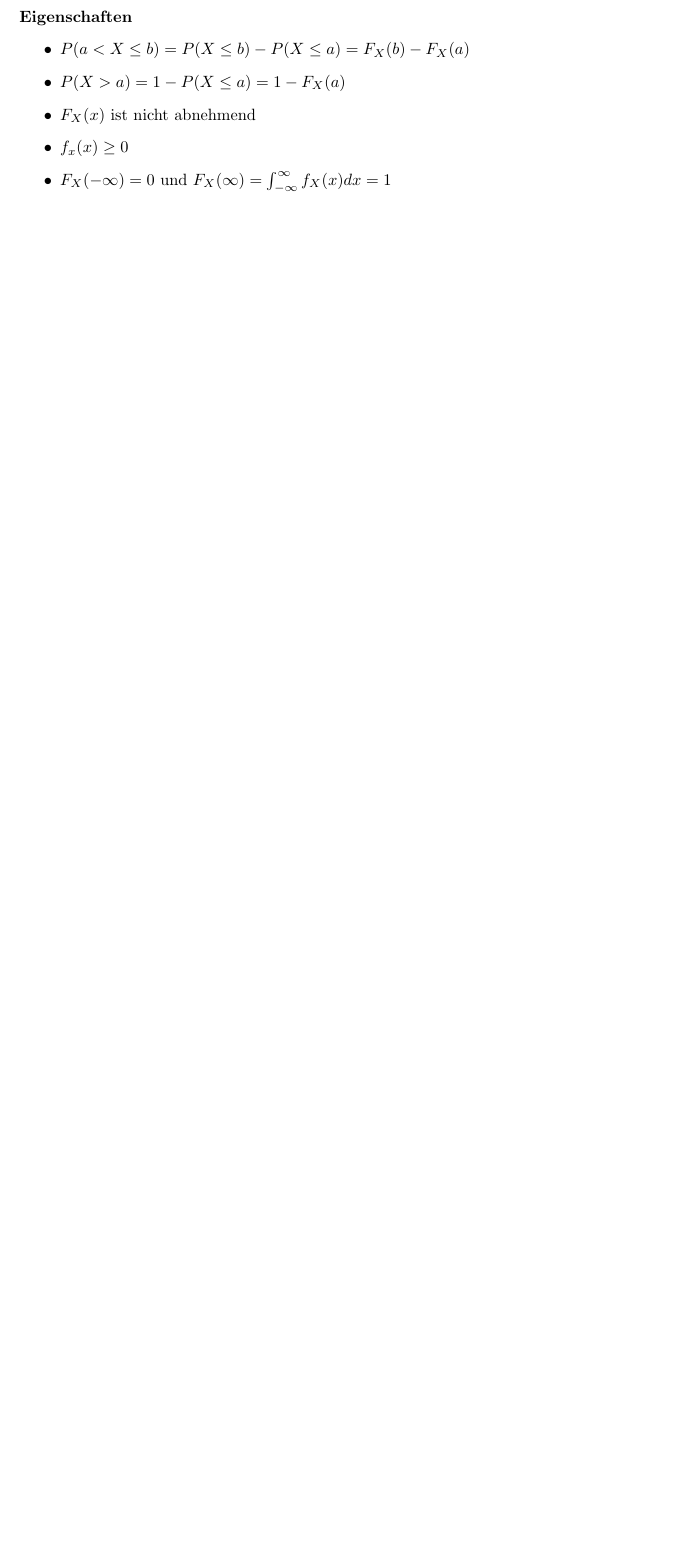
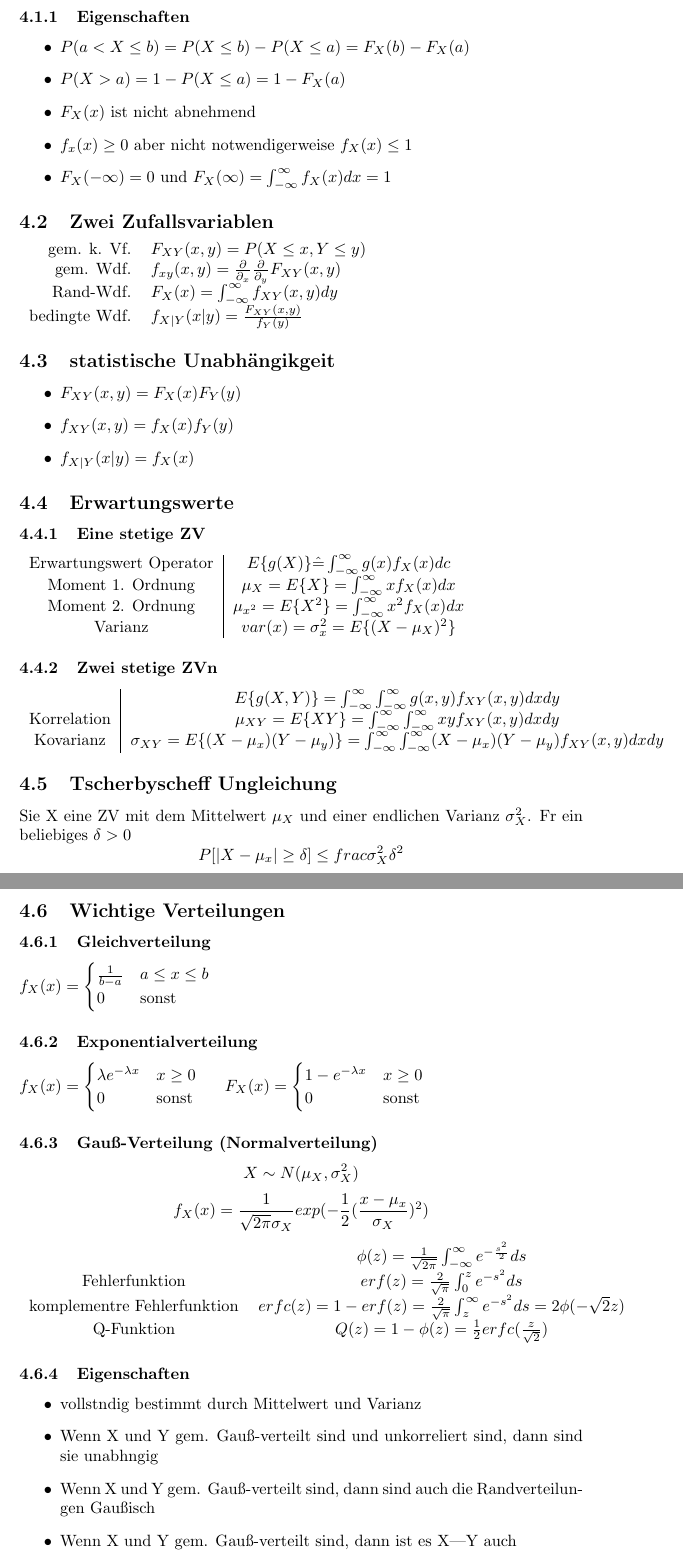
Before and after one commit to statist32/zsm, a LaTeX document (Stocha.tex): part of page 4 of 4 before the commit and two parts of pages 4 and 5 of 6 after it, the two joined at a grey line, cut so that both start at the same text, the shorter picture padded with empty space. The pictures show the PDF file Stocha.pdf that the author committed with the source.

Commit message:
Kaptiel 4

```diff
--- a/Stocha.tex
+++ b/Stocha.tex
@@ -147,9 +149,49 @@ Wahrscheinlichkeitsdichtefunktion $f_X(x) = \frac{d}{dx} F_X(x)$
 
-\paragraph{Eigenschaften}
+\subsubsection{Eigenschaften}
 \begin{itemize}
 \item $P(a < X \leq b) = P(X\le b) - P(X \le a) = F_X (b) - F_X(a)$
 \item $P(X > a) = 1-P(X \le a) = 1- F_X(a)$
 \item $F_X(x) $ ist nicht abnehmend
-\item$ f_x(x) \ge 0 $
+\item$ f_x(x) \ge 0 $ aber nicht notwendigerweise $f_X(x) \leq 1$
  \item $F_X (-\infty) = 0$ und $ F_X(\infty) = \int_{-\infty}^\infty f_X(x) dx =1$
+\end{itemize}
 
+\subsection{Zwei Zufallsvariablen}
+\begin{tabular}{r l}
+
+gem. k. Vf.& $F_{XY} (x,y) = P(X \leq x, Y\leq y)$\\
+gem. Wdf. & $f_{xy}(x,y) = \frac{\partial}{\partial_x} \frac{\partial}{\partial_y} F_{XY}(x,y)$\\
+Rand-Wdf. & $F_X(x) = \int_{-\infty}^\infty f_{XY}(x,y) dy$\\
+bedingte Wdf. & $f_{X|Y}(x|y) = \frac{F_{XY}(x,y)}{f_Y(y)}$\\
+
+\end{tabular}
+\subsection{statistische Unabh{\"a}ngikgeit}
+\begin{itemize}
+\item $F_{XY}(x,y) = F_X(x)F_Y(y)$
+\item $f_{XY}(x,y) = f_X(x)f_Y(y)$
+\item $f_{X|Y}(x|y) = f_X(x) $
+\end{itemize}
+
+\subsection{Erwartungswerte}
+\subsubsection{Eine stetige ZV}
+
+\begin{tabular}{c | c}
+Erwartungswert Operator & $E\{g(X)\} \hat{=} \int_{-\infty}^\infty g(x)f_X(x) dc$ \\
+Moment 1. Ordnung & $ \mu_X = E\{X\} = \int_{-\infty}^\infty xf_X(x) dx$ \\
+Moment 2. Ordnung& $ \mu_{x^2} = E\{X^2\} = \int_{-\infty}^\infty x^2f_X(x) dx$ \\
+Varianz& $ var(x) = \sigma_x^2 = E\{(X-{\mu_X})^2\}$ \\
+\end{tabular}
+\subsubsection{Zwei stetige ZVn}
+
+\begin{tabular}{c | c}
+& $E\{g(X,Y)\} = \int_{-\infty}^\infty \int_{-\infty}^\infty g(x,y)f_{XY}(x,y) dx dy$ \\
+Korrelation& $\mu_{XY} = E\{XY\} = \int_{-\infty}^\infty \int_{-\infty}^\infty xyf_{XY}(x,y) dx dy$ \\
+Kovarianz & $\sigma_{XY} = E\{(X-\mu_x)(Y-\mu_y)\} =\int_{-\infty}^\infty \int_{-\infty}^\infty (X-\mu_x)(Y-\mu_y)f_{XY}(x,y) dx dy $\\
+\end{tabular}
+
+\subsection{Tscherbyscheff Ungleichung}
+Sie X eine ZV mit dem Mittelwert $\mu_X$ und einer endlichen Varianz $\sigma_X^2$. Für ein beliebiges $\delta >0$
+$$P[|X-\mu_x|\geq \delta] \leq frac{\sigma_X^2}{\delta^2}$$
+
+\subsection{Wichtige Verteilungen}
+\subsubsection{Gleichverteilung}
@@ -156,2 +220,24 @@ Wahrscheinlichkeitsdichtefunktion $f_X(x) = \frac{d}{dx} F_X(x)$
+$$X \sim N(\mu_X,\sigma_X^2)$$
+$$f_X(x) = \frac{1}{\sqrt{2\pi} \sigma_X}exp({-\frac{1}{2}(\frac{x-\mu_x}{\sigma_X})^2})$$
+\begin {tabular}{c c}
+ & $\phi(z) = \frac{1}{\sqrt{2\pi}}\int_{-\infty}^\infty e^{-\frac{s^2}{2}} ds$  \\
+ Fehlerfunktion & $erf(z) = \frac{2}{\sqrt{\pi}}\int_0^z e^{-s^2}ds$\\
+ komplementäre Fehlerfunktion & $erfc(z) = 1-erf(z) = \frac{2}{\sqrt{\pi}}\int_z^\infty e^{-s^2}ds  = 2\phi(-\sqrt{2}z)$\\
+ Q-Funktion & $Q(z) = 1-\phi(z) = \frac{1}{2}erfc(\frac{z}{\sqrt{2}})$ \\
+ \end{tabular}
+\subsubsection{Eigenschaften}
+\begin{itemize}
+\item vollständig bestimmt durch Mittelwert und Varianz
+\item Wenn X und Y gem. Gau\ss-verteilt sind und unkorreliert sind, dann sind sie unabhängig
+\item Wenn X und Y gem. Gau\ss-verteilt sind, dann sind auch die Randverteilungen Gau\ss isch
+\item Wenn X und Y gem. Gau\ss-verteilt sind, dann ist es X|Y auch
+\item Wenn X Gau\ss-verteilt ist, dann ist aX+b auch (mit $ Mittelwert \: a\mu_X + b \: und \: Varianz \: a2^2\sigma_X^2$)
 
 \end{itemize}
+\subsection{Momenterzeugende Funktion}
+$$\phi(s) = E\{e^{sX}\} = \int_{\infty}^{\infty}e°{sx} f_X(x) dx,\quad s \in C $$
+\subsubsection{n-te Moment}
+$$E\{X^n\} = \frac{d^n}{ds^n} \phi(s)|_{s=0}$$
+\subsubsection{Charakteristische Funktion}
+$$\psi(\omega) = E\{e^{j\omega X}\} = \int_{-\infty}^{\infty} e^{j\omega x}f_X(x) dx =  \psi(j\omega), \quad \omega \in R$$
+\begin {itemize}
@@ -157,0 +248 @@ Wahrscheinlichkeitsdichtefunktion $f_X(x) = \frac{d}{dx} F_X(x)$
+\end{itemize}
```
Also changed, not shown: Stocha.pdf, Stocha.tex (70 more changed lines).
